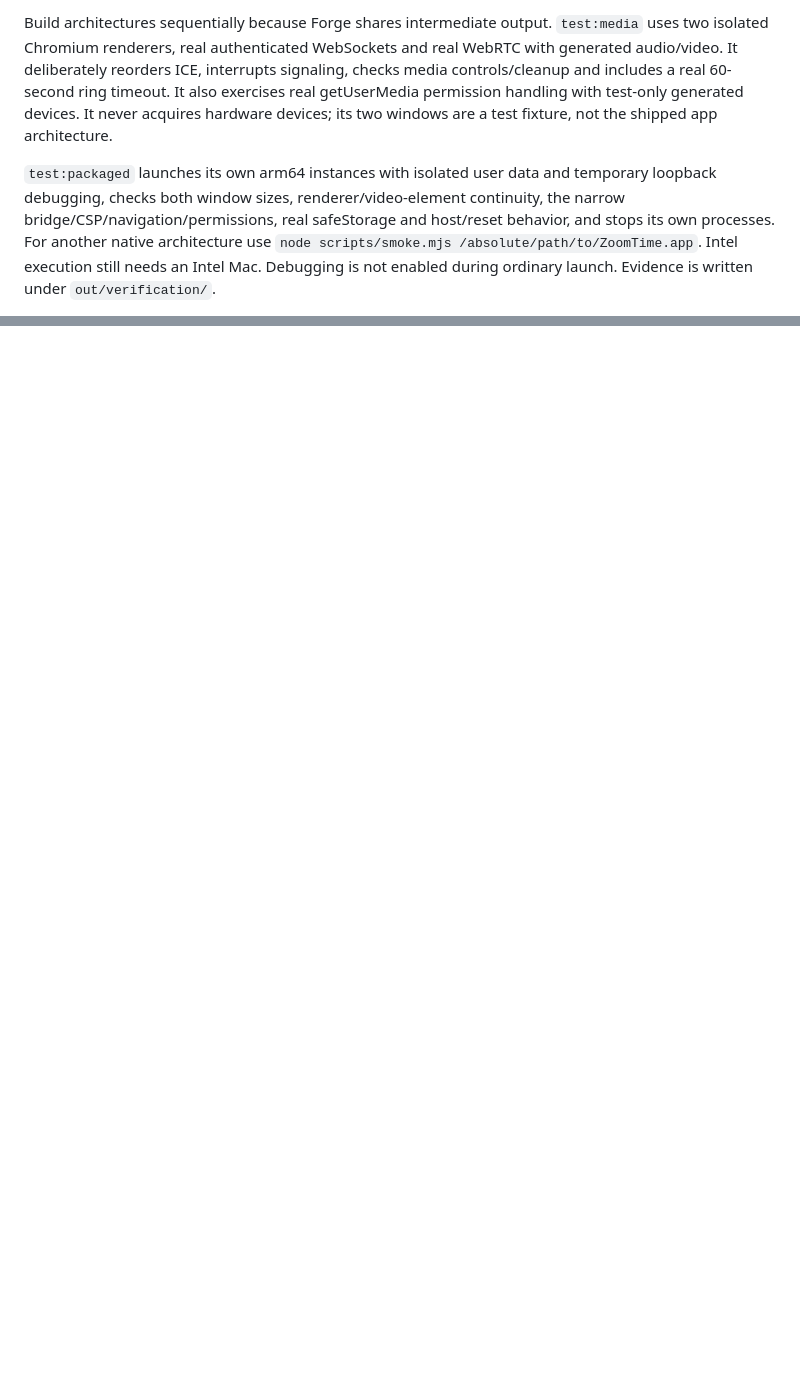
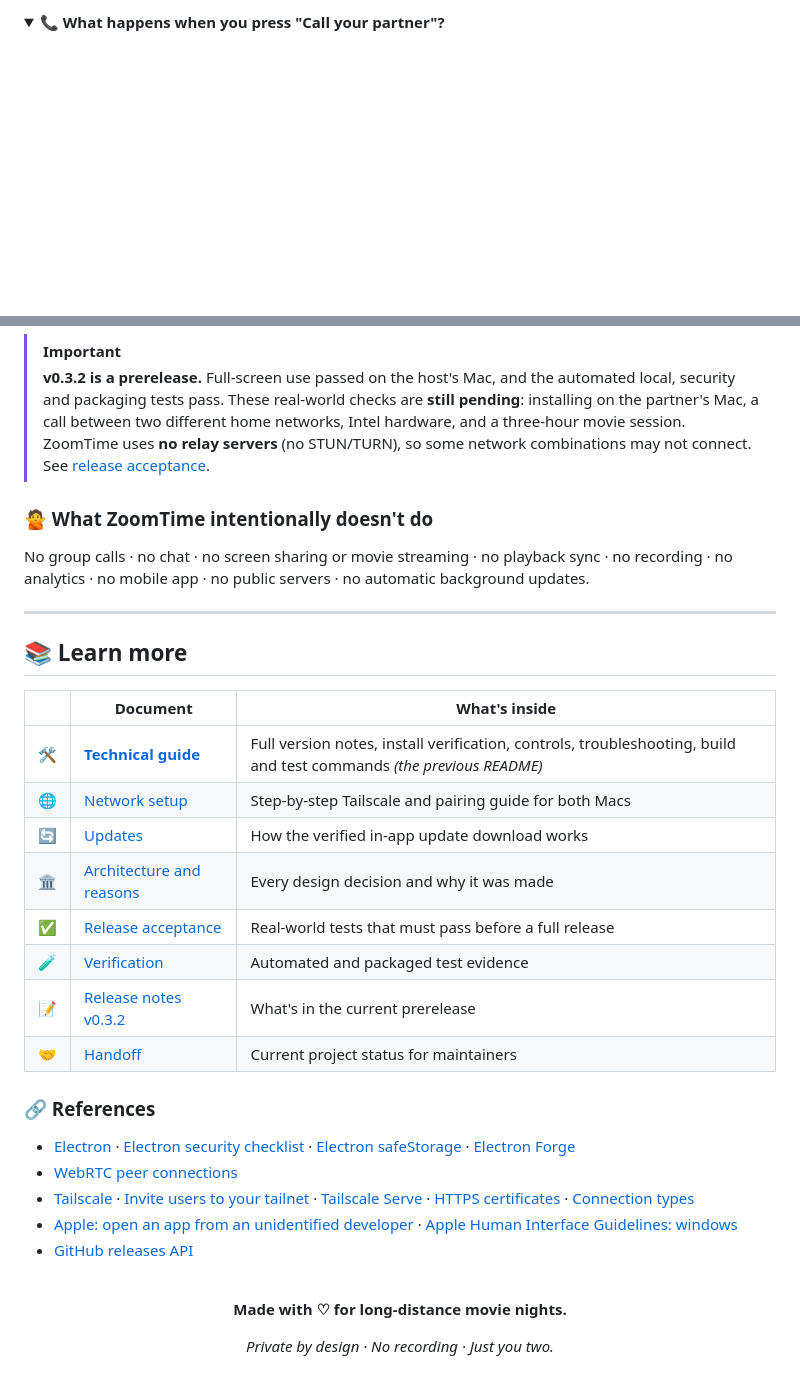
Before and after one commit to CemSarp/ZoomTime, a Markdown page: README.md, 2 parts joined by grey strips. Drawn GitHub-style; folded sections open; blank space fills up the shorter version.

Commit message:
Make README a friendly visual overview; move technical details to docs/TECHNICAL_GUIDE.md

````diff
--- a/README.md
+++ b/README.md
@@ -108,6 +151,7 @@ npm run checksums
 ```
 
-Build architectures sequentially because Forge shares intermediate output. `test:media` uses two isolated Chromium renderers, real authenticated WebSockets and real WebRTC with generated audio/video. It deliberately reorders ICE, interrupts signaling, checks media controls/cleanup and includes a real 60-second ring timeout. It also exercises real getUserMedia permission handling with test-only generated devices. It never acquires hardware devices; its two windows are a test fixture, not the shipped app architecture.
+<details>
+<summary><b>📞 What happens when you press "Call your partner"?</b></summary>
 
-`test:packaged` launches its own arm64 instances with isolated user data and temporary loopback debugging, checks both window sizes, renderer/video-element continuity, the narrow bridge/CSP/navigation/permissions, real safeStorage and host/reset behavior, and stops its own processes. For another native architecture use `node scripts/smoke.mjs /absolute/path/to/ZoomTime.app`. Intel execution still needs an Intel Mac. Debugging is not enabled during ordinary launch. Evidence is written under `out/verification/`.
+<br>
 
@@ -116,0 +299,39 @@ After committing final source and rebuilding, `checksums` writes version-specifi
+> [!IMPORTANT]
+> **v0.3.2 is a prerelease.** Full-screen use passed on the host's Mac, and the automated local, security and packaging tests pass. These real-world checks are **still pending**: installing on the partner's Mac, a call between two different home networks, Intel hardware, and a three-hour movie session. ZoomTime uses **no relay servers** (no STUN/TURN), so some network combinations may not connect. See [release acceptance](docs/ACCEPTANCE.md).
+
+### 🙅 What ZoomTime intentionally doesn't do
+
+No group calls · no chat · no screen sharing or movie streaming · no playback sync · no recording · no analytics · no mobile app · no public servers · no automatic background updates.
+
+---
+
+## 📚 Learn more
+
+| | Document | What's inside |
+| --- | --- | --- |
+| 🛠️ | **[Technical guide](docs/TECHNICAL_GUIDE.md)** | Full version notes, install verification, controls, troubleshooting, build and test commands *(the previous README)* |
+| 🌐 | [Network setup](docs/NETWORK_SETUP.md) | Step-by-step Tailscale and pairing guide for both Macs |
+| 🔄 | [Updates](docs/UPDATES.md) | How the verified in-app update download works |
+| 🏛️ | [Architecture and reasons](docs/ARCHITECTURE.md) | Every design decision and why it was made |
+| ✅ | [Release acceptance](docs/ACCEPTANCE.md) | Real-world tests that must pass before a full release |
+| 🧪 | [Verification](docs/VERIFICATION.md) | Automated and packaged test evidence |
+| 📝 | [Release notes v0.3.2](docs/releases/v0.3.2.md) | What's in the current prerelease |
+| 🤝 | [Handoff](HANDOFF.md) | Current project status for maintainers |
+
+### 🔗 References
+
+- [Electron](https://www.electronjs.org/) · [Electron security checklist](https://www.electronjs.org/docs/latest/tutorial/security) · [Electron safeStorage](https://www.electronjs.org/docs/latest/api/safe-storage) · [Electron Forge](https://www.electronforge.io/)
+- [WebRTC peer connections](https://webrtc.org/getting-started/peer-connections)
+- [Tailscale](https://tailscale.com/) · [Invite users to your tailnet](https://tailscale.com/docs/features/sharing/how-to/invite-any-user) · [Tailscale Serve](https://tailscale.com/docs/reference/tailscale-cli/serve) · [HTTPS certificates](https://tailscale.com/docs/how-to/set-up-https-certificates) · [Connection types](https://tailscale.com/docs/reference/connection-types)
+- [Apple: open an app from an unidentified developer](https://support.apple.com/en-gb/102445) · [Apple Human Interface Guidelines: windows](https://developer.apple.com/design/human-interface-guidelines/windows)
+- [GitHub releases API](https://docs.github.com/en/rest/releases/releases)
+
+<div align="center">
+
+<br>
+
+**Made with ♡ for long-distance movie nights.**
+
+*Private by design · No recording · Just you two.*
+
+</div>
````
Also changed, not shown: other parts of README.md (+275 -94 lines), HANDOFF.md (+4 -0 lines), docs/TECHNICAL_GUIDE.md (added, +118 -0 lines).
